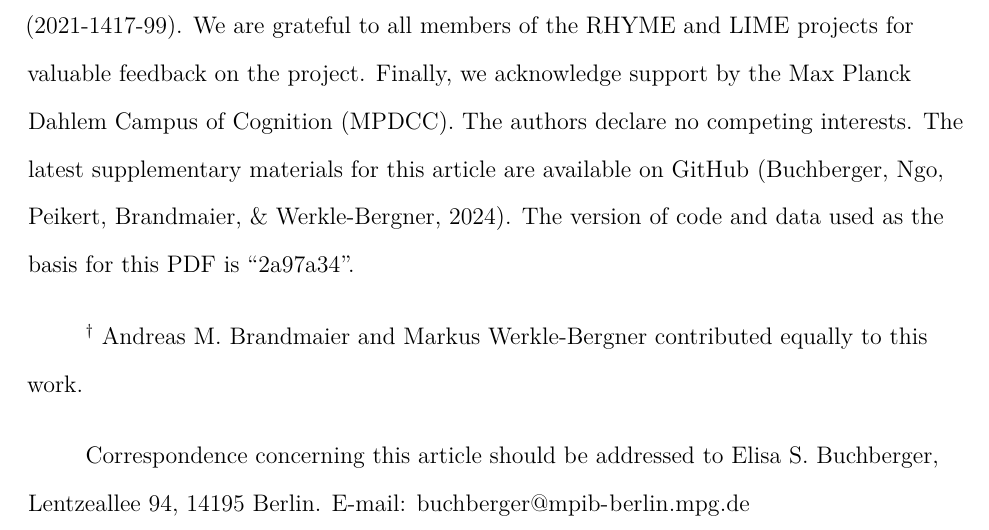
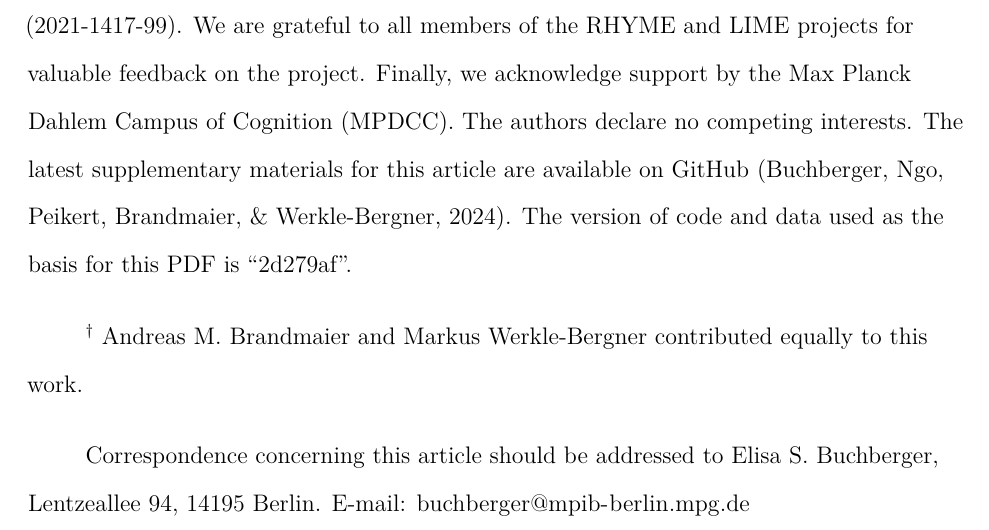
Before and after one commit to ebuchberger/Estimating-Power-for-SEM, a LaTeX paper (manuscript.tex): part of page 2 of 41, cut so that both start at the same text. Compiled offline with pdfLaTeX.

Commit message:
Deploying to gh-pages from @ ebuchberger/Estimating-Power-for-SEM@2d279aff79d11e3c27db052f582179afd847a2fd 🚀

```diff
--- a/manuscript.tex
+++ b/manuscript.tex
@@ -221,7 +221,7 @@
 \authornote{
 
 This work was conducted within the project ``Lifespan Rhythms of Memory and Cognition (RHYME)'' at the Max Planck Institute for Human Development. ESB was a fellow of the International Max Planck Research School on the Life Course (LIFE; \url{http://www.imprs-life.mpg.de/en}). AP was a fellow of the International Max Planck Research School on Computational Methods in Psychiatry and Ageing Research (COMP2PSYCH, \url{https://www.mps-ucl-centre.mpg.de/comp2psych}). MW-B received support from the Jacobs Foundation (Early Career Research Fellowship 2017--2019, 2016-1217-16). CTN's work is supported by a grant from the German Research Foundation (DFG; NG 191/2-1) and an Early Career Research Fellowship by the Jacobs Foundation (2021-1417-99). We are grateful to all members of the RHYME and LIME projects for valuable feedback on the project. Finally, we acknowledge support by the Max Planck Dahlem Campus of Cognition (MPDCC). The authors declare no competing interests.
-The latest supplementary materials for this article are available on \href{https://github.com/ebuchberger/Estimating-Power-for-SEM}{GitHub} (Buchberger, Ngo, Peikert, Brandmaier, \& Werkle-Bergner, 2024). The version of code and data used as the basis for this PDF is ``2a97a34''.
+The latest supplementary materials for this article are available on \href{https://github.com/ebuchberger/Estimating-Power-for-SEM}{GitHub} (Buchberger, Ngo, Peikert, Brandmaier, \& Werkle-Bergner, 2024). The version of code and data used as the basis for this PDF is ``2d279af''.
 
 \textsuperscript{$\dagger{}$} Andreas M. Brandmaier and Markus Werkle-Bergner contributed equally to this work.
 
```
Also changed, not shown: manuscript.pdf.
